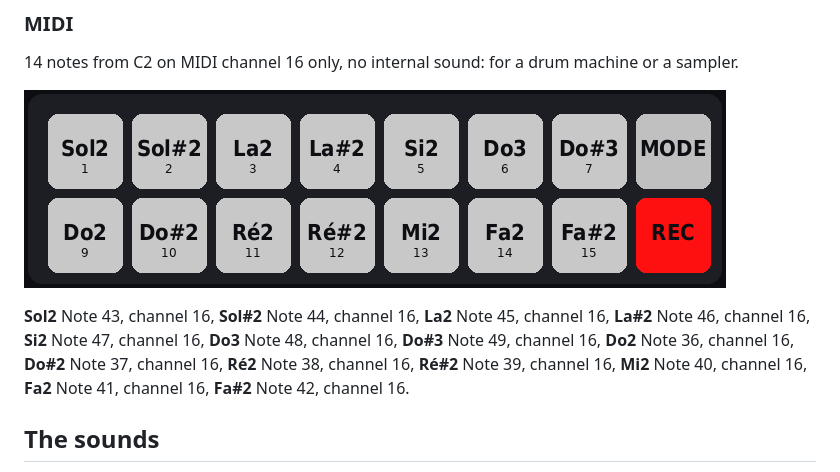
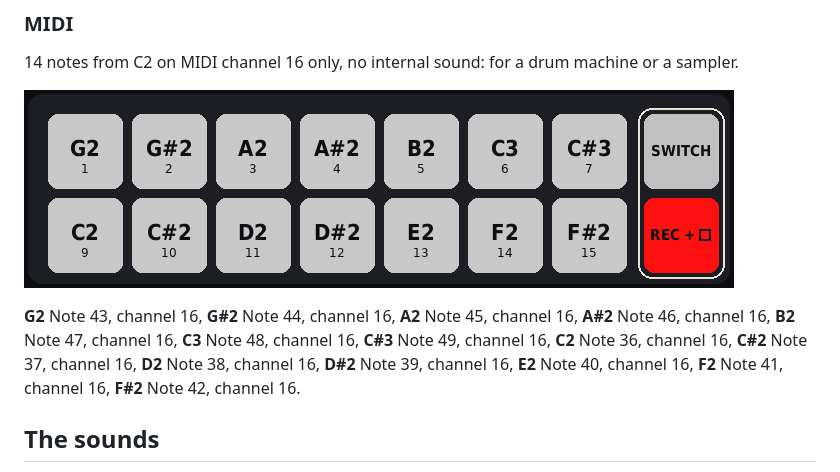
Before and after one commit to Tom-Rfid/OpenVALive_SMK-37, a Markdown page: docs/_EN/22-screen-keyboard-and-menus.md, the part around one of its changes. GitHub-like rendering; pictures changed too: docs/img/pads-midi.png.

```diff
--- a/docs/_EN/22-screen-keyboard-and-menus.md
+++ b/docs/_EN/22-screen-keyboard-and-menus.md
@@ -258,7 +258,7 @@ Scenes 1–8 on the next bar (bright: the last one, pale: stored). Then the trac
 
 ![MIDI](../img/pads-midi.png)
 
-**Sol2** Note 43, channel 16, **Sol#2** Note 44, channel 16, **La2** Note 45, channel 16, **La#2** Note 46, channel 16, **Si2** Note 47, channel 16, **Do3** Note 48, channel 16, **Do#3** Note 49, channel 16, **Do2** Note 36, channel 16, **Do#2** Note 37, channel 16, **Ré2** Note 38, channel 16, **Ré#2** Note 39, channel 16, **Mi2** Note 40, channel 16, **Fa2** Note 41, channel 16, **Fa#2** Note 42, channel 16.
+**G2** Note 43, channel 16, **G#2** Note 44, channel 16, **A2** Note 45, channel 16, **A#2** Note 46, channel 16, **B2** Note 47, channel 16, **C3** Note 48, channel 16, **C#3** Note 49, channel 16, **C2** Note 36, channel 16, **C#2** Note 37, channel 16, **D2** Note 38, channel 16, **D#2** Note 39, channel 16, **E2** Note 40, channel 16, **F2** Note 41, channel 16, **F#2** Note 42, channel 16.
 
 ## The sounds
 
```
Also changed, not shown: other parts of docs/_EN/22-screen-keyboard-and-menus.md (+2 -2 lines), README.md (+3 -1 lines), docs/_FR/22-reperes-ecran-et-menus.md (+3 -3 lines), docs/img/pads-all-modes.png (added), docs/img/pads-clips.png, docs/img/pads-drums.png, docs/img/pads-perform.png, docs/img/pads-scenes.png.
